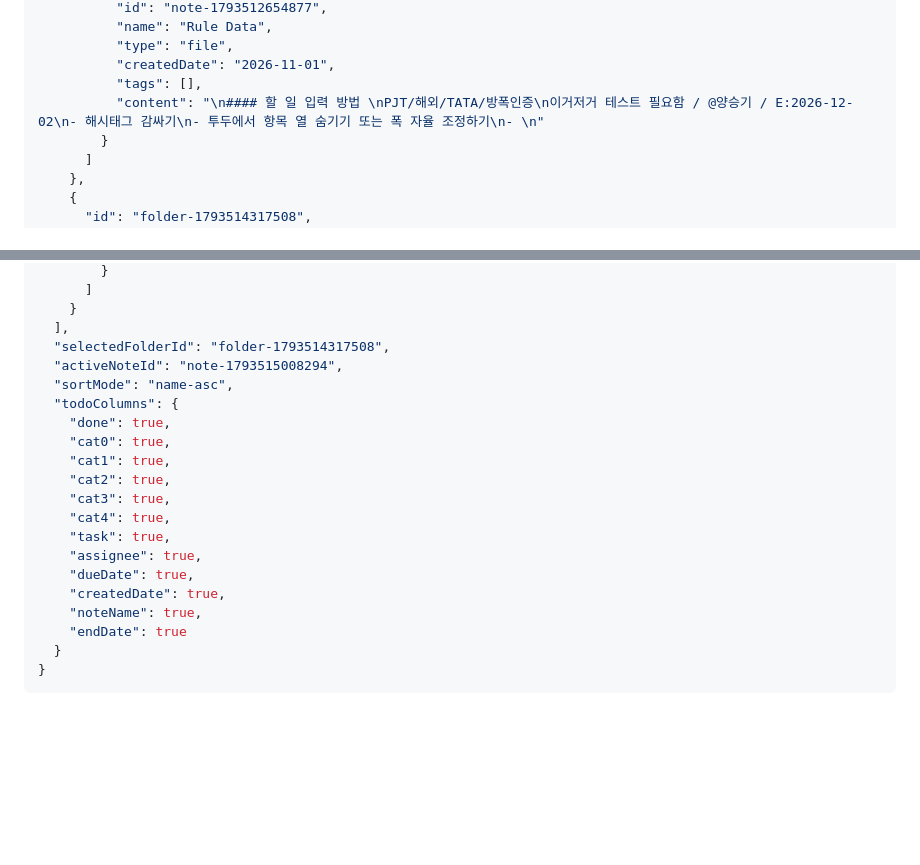
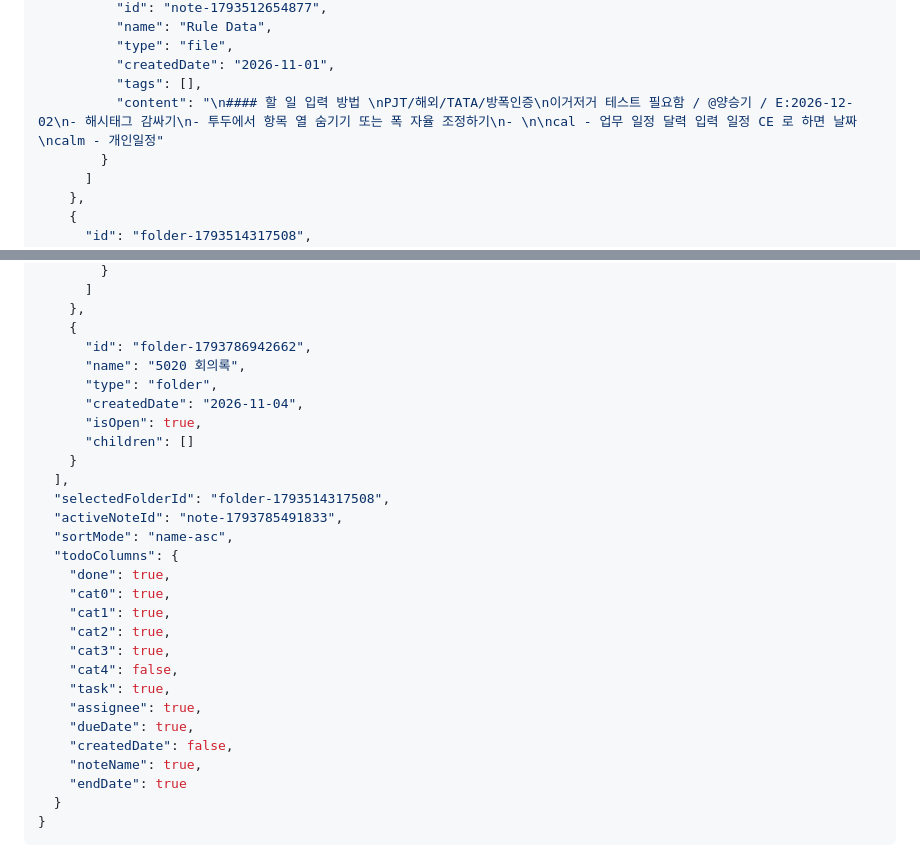
Before and after one commit to yyyy1887/yyyy1887.github.io, a Markdown page: DB.md, 2 parts joined by grey strips. GitHub-like rendering; blank space fills up the shorter version.

```diff
--- a/DB.md
+++ b/DB.md
@@ -71,7 +71,7 @@
           "type": "file",
           "createdDate": "2026-11-01",
           "tags": [],
-          "content": "\n#### 할 일 입력 방법 \nPJT/해외/TATA/방폭인증\n이거저거 테스트 필요함 / @양승기 / E:2026-12-02\n- 해시태그 감싸기\n- 투두에서 항목 열 숨기기 또는 폭 자율 조정하기\n- \n"
+          "content": "\n#### 할 일 입력 방법 \nPJT/해외/TATA/방폭인증\n이거저거 테스트 필요함 / @양승기 / E:2026-12-02\n- 해시태그 감싸기\n- 투두에서 항목 열 숨기기 또는 폭 자율 조정하기\n- \n\ncal - 업무 일정 달력 입력 일정 CE 로 하면 날짜\ncalm - 개인일정"
         }
       ]
     },
@@ -108,9 +127,17 @@
         }
       ]
+    },
+    {
+      "id": "folder-1793786942662",
+      "name": "5020 회의록",
+      "type": "folder",
+      "createdDate": "2026-11-04",
+      "isOpen": true,
+      "children": []
     }
   ],
   "selectedFolderId": "folder-1793514317508",
-  "activeNoteId": "note-1793515008294",
+  "activeNoteId": "note-1793785491833",
   "sortMode": "name-asc",
   "todoColumns": {
     "done": true,
@@ -118,11 +145,11 @@
     "cat1": true,
     "cat2": true,
     "cat3": true,
-    "cat4": true,
+    "cat4": false,
     "task": true,
     "assignee": true,
     "dueDate": true,
-    "createdDate": true,
+    "createdDate": false,
     "noteName": true,
     "endDate": true
   }
```
Also changed, not shown: other parts of DB.md (+20 -1 lines).
